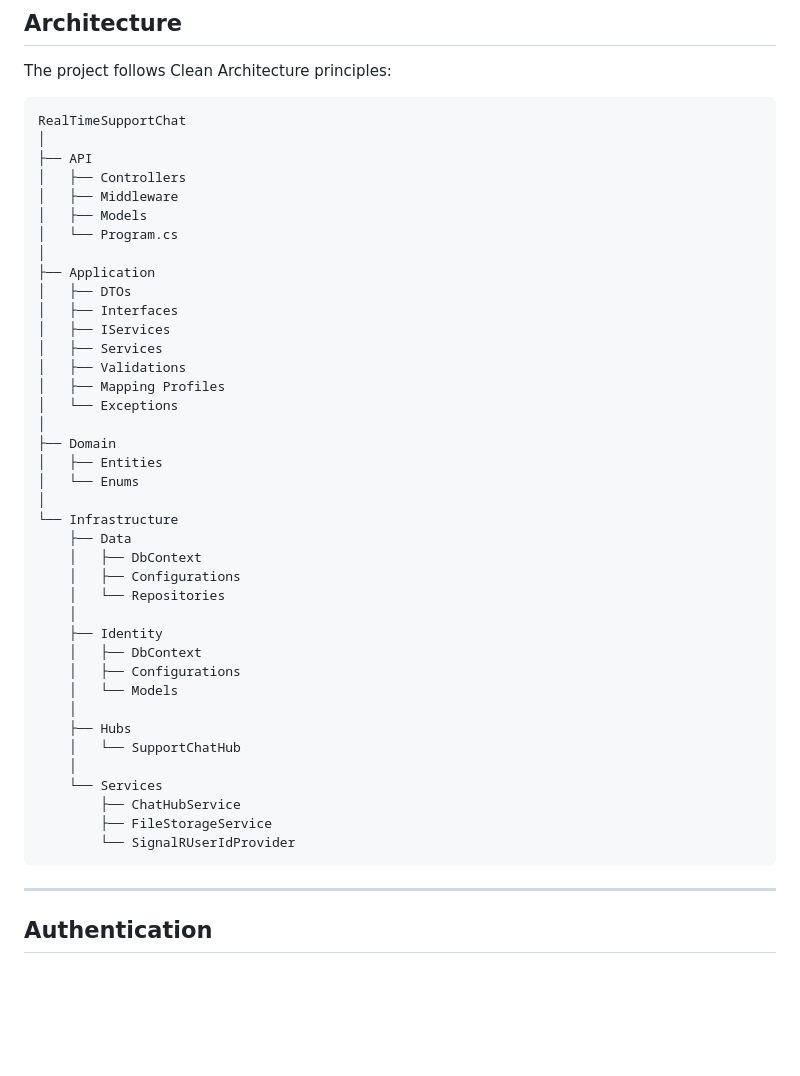
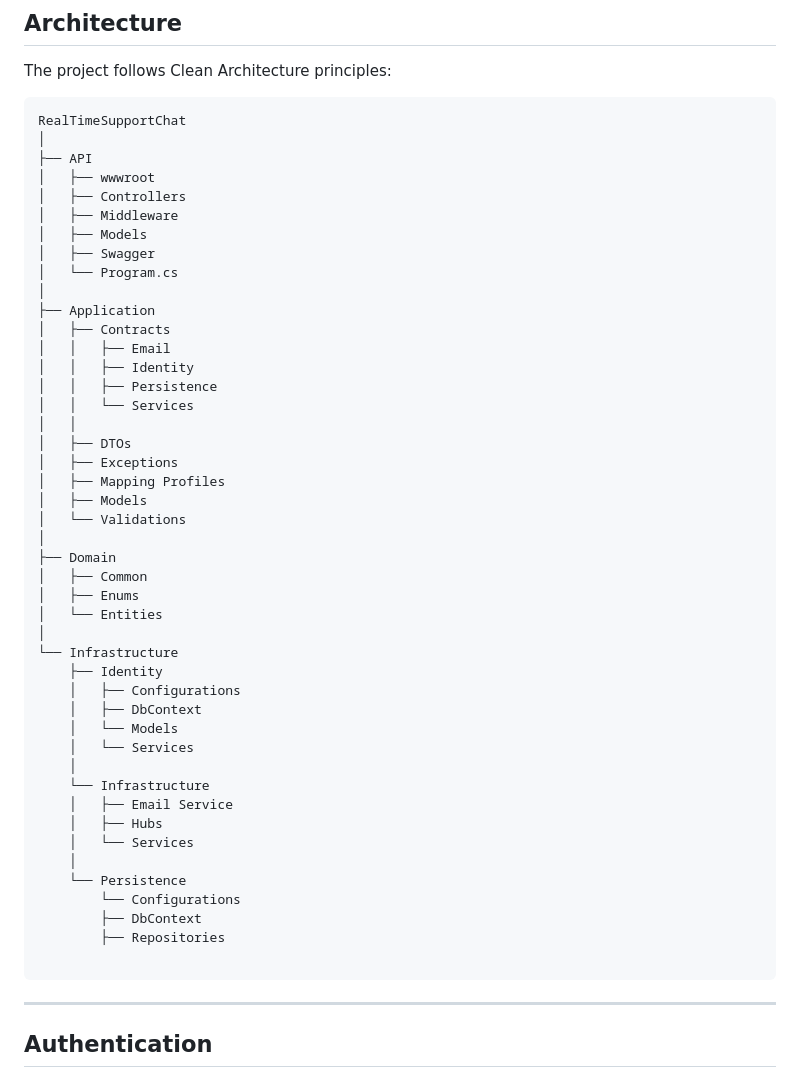
Before and after one commit to Uneeza-UT/RealTimeSupportChat, a Markdown page: README.md, the part around the change. Rendered like a GitHub page; blank space fills up the shorter version.

````diff
--- a/README.md
+++ b/README.md
@@ -113,42 +113,48 @@ The project follows Clean Architecture principles:
 RealTimeSupportChat
 │
 ├── API
+│   ├── wwwroot
 │   ├── Controllers
 │   ├── Middleware
 │   ├── Models
+│   ├── Swagger
 │   └── Program.cs
 │
 ├── Application
+│   ├── Contracts
+│   │   ├── Email
+│   │   ├── Identity
+│   │   ├── Persistence
+│   │   └── Services
+│   │
 │   ├── DTOs
-│   ├── Interfaces
-│   ├── IServices
-│   ├── Services
-│   ├── Validations
+│   ├── Exceptions
 │   ├── Mapping Profiles
-│   └── Exceptions
+│   ├── Models
+│   └── Validations
 │
 ├── Domain
-│   ├── Entities
-│   └── Enums
+│   ├── Common
+│   ├── Enums
+│   └── Entities
 │
 └── Infrastructure
-    ├── Data
+    ├── Identity
+    │   ├── Configurations
     │   ├── DbContext
-    │   ├── Configurations
-    │   └── Repositories
+    │   └── Models
+    │   └── Services
     │
-    ├── Identity
-    │   ├── DbContext
-    │   ├── Configurations
-    │   └── Models
+    └── Infrastructure
+    │   ├── Email Service
+    │   ├── Hubs
+    │   └── Services
     │
-    ├── Hubs
-    │   └── SupportChatHub
-    │
-    └── Services
-        ├── ChatHubService
-        ├── FileStorageService
-        └── SignalRUserIdProvider
+    └── Persistence
+        └── Configurations
+        ├── DbContext
+        ├── Repositories
+
 ```
 
 ---
````
